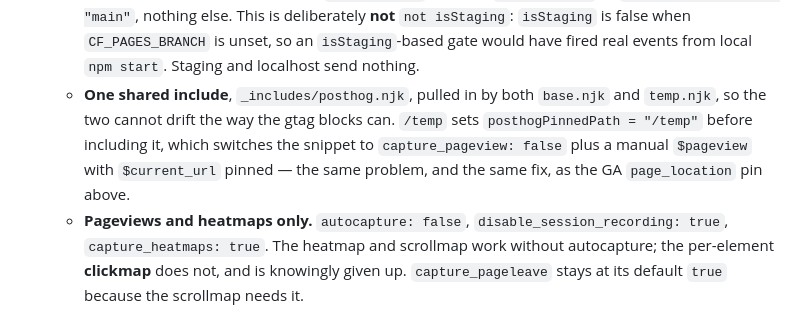
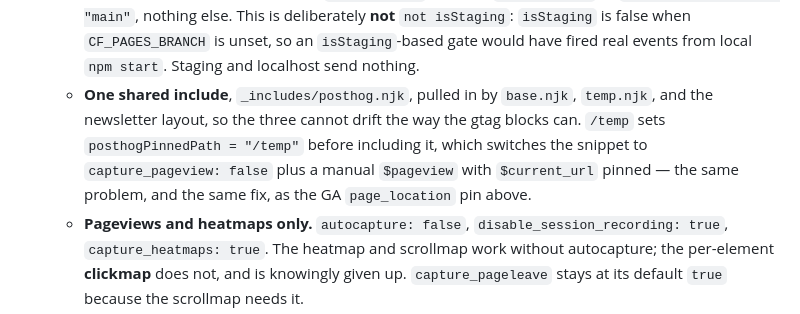
Before and after one commit to ayso-region-13/ayso-website, a Markdown page: claude.md, the part around one of its changes. GitHub-like rendering.

```diff
--- a/claude.md
+++ b/claude.md
@@ -22,7 +22,7 @@ ayso13.org, rebuilt from WordPress as a static **Eleventy (11ty) + Tailwind CSS*
 - **SEO + analytics**: GA4 `G-9YM9ZDW1J9`, GSC `sc-domain:ayso13.org`, GA4 property `307558725`. Per-project Google creds in `.seo-creds/` (gitignored, direnv-symlinked to `~/.config/claude-seo`). Query commands + creds gotchas → **`docs/seo-data-pulls.md`**. The tag is the **`gtag/js`** snippet, not a Tag Manager `gtm.js` container, and there is no GTM container anywhere in this repo — so the Google Ads "update your gtag installation before October 02, 2026" notice (received 2026-08-27) **does not apply**; verified against source and eight live pages, don't re-investigate. **The snippet now lives in one place**, `_includes/ga4.njk`, included by `base.njk`, `temp.njk`, and the newsletter layout (`_includes/newsletter.njk`) — added 2026-09-24 so a third copy for newsletters didn't mean a third place to drift. `temp.njk` sets `gaPinnedPath = "/temp"` before including it, which pins `page_location` to `window.location.origin + '/temp'` because its permalink is `/temp.html` but its public URL is `/temp`; the newsletter layout needs no pin since its permalink already matches its public URL.
 - **PostHog** (added 2026-08-31, session 51) runs *alongside* GA4, it does not replace it: GA4 still feeds GSC, `SITE-HEALTH.md` and the `scripts/ga4-*.py` pulls. Project `phc_zpnqGM…` on **US cloud**, reached through PostHog's managed reverse proxy at `https://p.ayso13.org`; keys in `site.json` as `posthogKey` / `posthogHost` / `posthogUiHost`. What matters:
   - **Production only.** Gated on a new `isProduction` global in `.eleventy.js` — `CF_PAGES_BRANCH === "main"`, nothing else. This is deliberately **not** `not isStaging`: `isStaging` is false when `CF_PAGES_BRANCH` is unset, so an `isStaging`-based gate would have fired real events from local `npm start`. Staging and localhost send nothing.
-  - **One shared include**, `_includes/posthog.njk`, pulled in by both `base.njk` and `temp.njk`, so the two cannot drift the way the gtag blocks can. `/temp` sets `posthogPinnedPath = "/temp"` before including it, which switches the snippet to `capture_pageview: false` plus a manual `$pageview` with `$current_url` pinned — the same problem, and the same fix, as the GA `page_location` pin above.
+  - **One shared include**, `_includes/posthog.njk`, pulled in by `base.njk`, `temp.njk`, and the newsletter layout, so the three cannot drift the way the gtag blocks can. `/temp` sets `posthogPinnedPath = "/temp"` before including it, which switches the snippet to `capture_pageview: false` plus a manual `$pageview` with `$current_url` pinned — the same problem, and the same fix, as the GA `page_location` pin above.
   - **Pageviews and heatmaps only.** `autocapture: false`, `disable_session_recording: true`, `capture_heatmaps: true`. The heatmap and scrollmap work without autocapture; the per-element **clickmap** does not, and is knowingly given up. `capture_pageleave` stays at its default `true` because the scrollmap needs it.
   - **Reverse proxy since 2026-09-04.** `posthogHost` is `https://p.ayso13.org`, a CNAME to PostHog's managed proxy (`…cf-prod-us-proxy.proxyhog.com`), so the blocklists that match `us.i.posthog.com` no longer drop our traffic. Two non-obvious consequences: the loader derives the assets host by string-replacing `.i.posthog.com` inside `api_host`, which is a **no-op on a proxy domain**, so `array.js` is fetched from `p.ayso13.org` as well (one origin, not two); and `posthogUiHost` (`https://us.posthog.com`) exists only so client-generated links point at the PostHog UI, which the proxy does not serve. Nothing in this repo runs the proxy — it is PostHog-side plus one DNS record, so there is no fourth Worker and no deploy step.
   - CSP: `p.ayso13.org` on both `script-src` and `connect-src`; the `us-assets.i.posthog.com` / `us.i.posthog.com` entries went away with the direct load. PostHog's docs recommend the wildcard `*.posthog.com` since they add domains over time; a single first-party host is used instead because the `csp-report` Worker will make any breakage loud. **If PostHog silently stops reporting, check the CSP report KV before anything else.**
```
Also changed, not shown: other parts of claude.md (+1 -1 lines), claude-history.md (+1 -1 lines).
